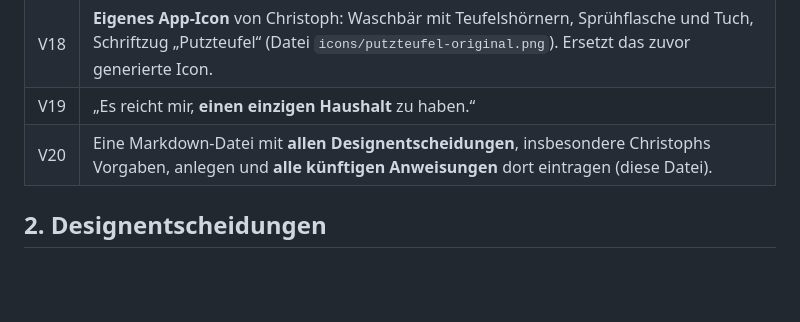
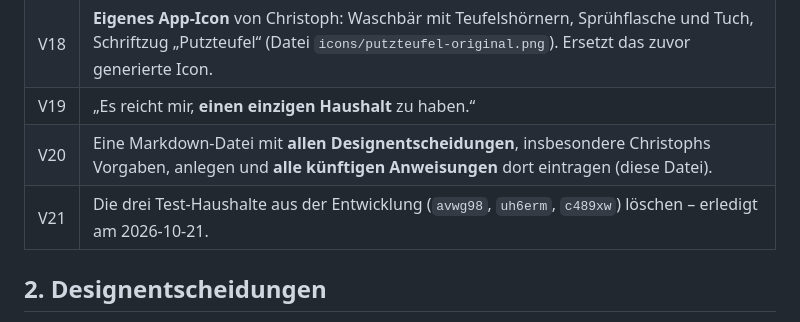
Before and after one commit to de-mattia/putzteufel, a Markdown page: docs/ENTSCHEIDUNGEN.md, the part around the change. GitHub-like rendering; blank space fills up the shorter version.

Commit message:
Doku: Test-Haushalte gelöscht (V21)
Co-Authored-By: Claude Opus 5.5 <noreply@anthropic.com>

```diff
--- a/docs/ENTSCHEIDUNGEN.md
+++ b/docs/ENTSCHEIDUNGEN.md
@@ -38,6 +38,7 @@ Begründung. Technische Einzelheiten (Datenmodell, Phasen, offene Punkte) stehen
 | V18 | **Eigenes App-Icon** von Christoph: Waschbär mit Teufelshörnern, Sprühflasche und Tuch, Schriftzug „Putzteufel“ (Datei `icons/putzteufel-original.png`). Ersetzt das zuvor generierte Icon. |
 | V19 | „Es reicht mir, **einen einzigen Haushalt** zu haben.“ |
 | V20 | Eine Markdown-Datei mit **allen Designentscheidungen**, insbesondere Christophs Vorgaben, anlegen und **alle künftigen Anweisungen** dort eintragen (diese Datei). |
+| V21 | Die drei Test-Haushalte aus der Entwicklung (`avwg98`, `uh6erm`, `c489xw`) löschen – erledigt am 2026-10-21. |
 
 ## 2. Designentscheidungen
 
```
Also changed, not shown: docs/PLAN.md (+3 -3 lines).
